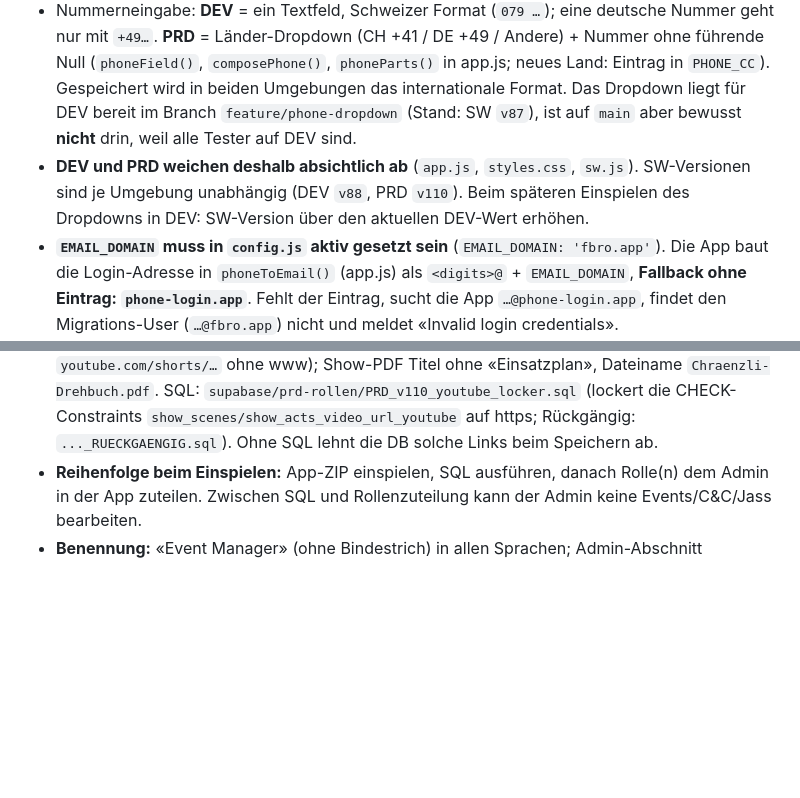
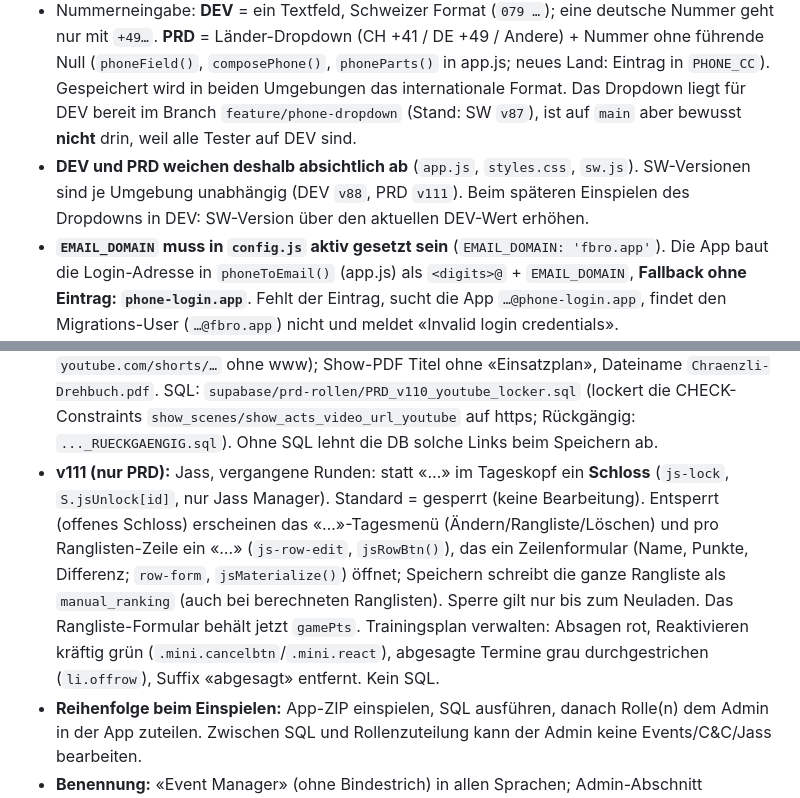
Before and after one commit to lata-8888/fbro-dev, a Markdown page: CLAUDE.md, 2 parts joined by grey strips. Rendered like a GitHub page; blank space fills up the shorter version.

Commit message:
CLAUDE.md: v111
Co-Authored-By: Claude Sonnet 5.5 <noreply@anthropic.com>
Claude-Session: https://claude.ai/code/session_01Av7Jsdvv41uAT2vDtMQ6ce

```diff
--- a/CLAUDE.md
+++ b/CLAUDE.md
@@ -26,7 +26,7 @@ Kein Build-Schritt — alle Dateien werden direkt ausgeliefert.
 - PIN = letzte 6 Ziffern der Telefonnummer
 - **Gelber PIN-Hinweisbalken** (`.pinbanner`, in der Render-Funktion von app.js): erscheint bei jedem Seitenaufruf und auf jedem Tab, bis das Mitglied im Profil einen eigenen PIN gesetzt hat (`profiles.pin_changed = true`). Kein Wegklicken. Seit PRD v91 für alle ausser **Admin und Kandidaten** (also Aktiv, Passiv, Friends & Family, Gast); in DEV noch nur Aktiv/Passiv. Wer als Admin testen will, sieht ihn nicht; dafür ein Nicht-Admin-Konto mit `pin_changed = false` nehmen. «PIN zurücksetzen» (Admin, `reset_pin`) setzt `pin_changed` wieder auf `false`. Admin bewusst ausgenommen.
 - Nummerneingabe: **DEV** = ein Textfeld, Schweizer Format (`079 …`); eine deutsche Nummer geht nur mit `+49…`. **PRD** = Länder-Dropdown (CH +41 / DE +49 / Andere) + Nummer ohne führende Null (`phoneField()`, `composePhone()`, `phoneParts()` in app.js; neues Land: Eintrag in `PHONE_CC`). Gespeichert wird in beiden Umgebungen das internationale Format. Das Dropdown liegt für DEV bereit im Branch `feature/phone-dropdown` (Stand: SW `v87`), ist auf `main` aber bewusst **nicht** drin, weil alle Tester auf DEV sind.
-- **DEV und PRD weichen deshalb absichtlich ab** (`app.js`, `styles.css`, `sw.js`). SW-Versionen sind je Umgebung unabhängig (DEV `v88`, PRD `v110`). Beim späteren Einspielen des Dropdowns in DEV: SW-Version über den aktuellen DEV-Wert erhöhen.
+- **DEV und PRD weichen deshalb absichtlich ab** (`app.js`, `styles.css`, `sw.js`). SW-Versionen sind je Umgebung unabhängig (DEV `v88`, PRD `v111`). Beim späteren Einspielen des Dropdowns in DEV: SW-Version über den aktuellen DEV-Wert erhöhen.
 - **`EMAIL_DOMAIN` muss in `config.js` aktiv gesetzt sein** (`EMAIL_DOMAIN: 'fbro.app'`). Die App baut die Login-Adresse in `phoneToEmail()` (app.js) als `<digits>@` + `EMAIL_DOMAIN`, **Fallback ohne Eintrag: `phone-login.app`**. Fehlt der Eintrag, sucht die App `…@phone-login.app`, findet den Migrations-User (`…@fbro.app`) nicht und meldet «Invalid login credentials».
 - Pro Umgebung muss die Domain zu den Adressen in `auth.users` passen. Prüfen: `select email from auth.users limit 5;`
 - Diagnose bei Login-Problem: DevTools → Network → `token?grant_type=password` → Payload → `email` mit `auth.users` vergleichen.
@@ -63,6 +63,7 @@ Kein Build-Schritt — alle Dateien werden direkt ausgeliefert.
 - **v108 (nur PRD):** PIN ändern im Profil lehnt zu einfache PINs ab (`pinWeak()`, Meldung `pinWeak` in 7 Sprachen): gleiche Ziffern (111111), auf-/absteigende Folgen (123456, 654321) und den Standard-PIN (letzte 6 Ziffern der Nummer); Wiederholungen wie 121212 bewusst erlaubt. Nicht geprüft werden Anmeldung und «Auf Standard-PIN zurücksetzen». Show: Zeilenumbrüche in Akt-/Szenen-Beschreibung (`.shdesc` mit `white-space: pre-line`). Kein SQL.
 - **v109 (nur PRD):** Show: Akt kann als **Hinweis** gekennzeichnet werden (`show_acts.is_hint`, Häkchen im Akt-Formular `shHintCheck`); Hinweise stehen immer vor den normalen Akten (`shTree()`), graue Darstellung (`.ccel.hint`), im PDF graues Band. Musik/Video (Spotify/YouTube) gibt es neu auch bei Akt/Hinweis (bestehende Spalten `music_*`/`video_*`, Validierung wie bei Szenen). SQL: `supabase/prd-rollen/PRD_v109_show_hinweis.sql` (Rückgängig: `..._RUECKGAENGIG.sql`; Voraussetzung v97/v98/v101). Standard-Name «N. Akt» zählt nur normale Akte.
 - **v110 (nur PRD):** Show: YouTube-Prüfung gelockert (`shYoutubeOk()` = jede https-Adresse, z. B. `youtube.com/shorts/…` ohne www); Show-PDF Titel ohne «Einsatzplan», Dateiname `Chraenzli-Drehbuch.pdf`. SQL: `supabase/prd-rollen/PRD_v110_youtube_locker.sql` (lockert die CHECK-Constraints `show_scenes/show_acts_video_url_youtube` auf https; Rückgängig: `..._RUECKGAENGIG.sql`). Ohne SQL lehnt die DB solche Links beim Speichern ab.
+- **v111 (nur PRD):** Jass, vergangene Runden: statt «…» im Tageskopf ein **Schloss** (`js-lock`, `S.jsUnlock[id]`, nur Jass Manager). Standard = gesperrt (keine Bearbeitung). Entsperrt (offenes Schloss) erscheinen das «…»-Tagesmenü (Ändern/Rangliste/Löschen) und pro Ranglisten-Zeile ein «…» (`js-row-edit`, `jsRowBtn()`), das ein Zeilenformular (Name, Punkte, Differenz; `row-form`, `jsMaterialize()`) öffnet; Speichern schreibt die ganze Rangliste als `manual_ranking` (auch bei berechneten Ranglisten). Sperre gilt nur bis zum Neuladen. Das Rangliste-Formular behält jetzt `gamePts`. Trainingsplan verwalten: Absagen rot, Reaktivieren kräftig grün (`.mini.cancelbtn`/`.mini.react`), abgesagte Termine grau durchgestrichen (`li.offrow`), Suffix «abgesagt» entfernt. Kein SQL.
 - **Reihenfolge beim Einspielen:** App-ZIP einspielen, SQL ausführen, danach Rolle(n) dem Admin in der App zuteilen. Zwischen SQL und Rollenzuteilung kann der Admin keine Events/C&C/Jass bearbeiten.
 - **Benennung:** «Event Manager» (ohne Bindestrich) in allen Sprachen; Admin-Abschnitt «Gruppen» heisst «Rollen» (`secMembers`).
 - **Bekannte Lücke:** Der Admin-Tab ist nur für Admins sichtbar. Ein Event Manager ohne Admin-Recht kann Events deshalb nur über das «…»-Menü an bestehenden Events bearbeiten, aber keinen neuen Event anlegen (war schon vorher so).
```
